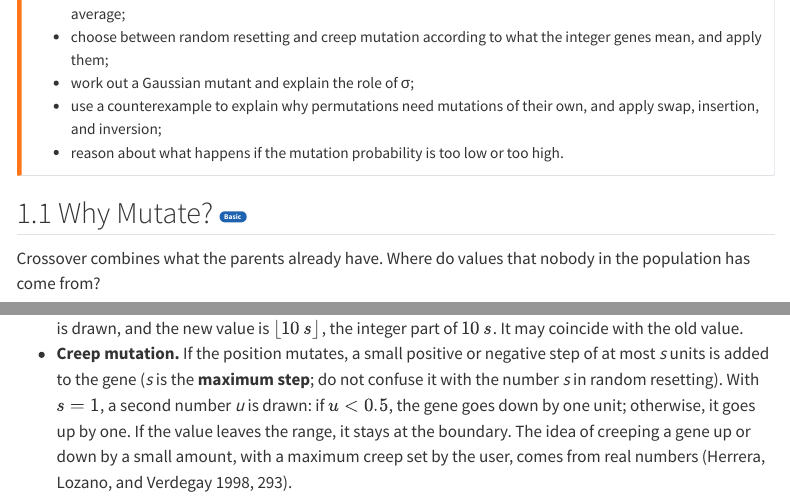
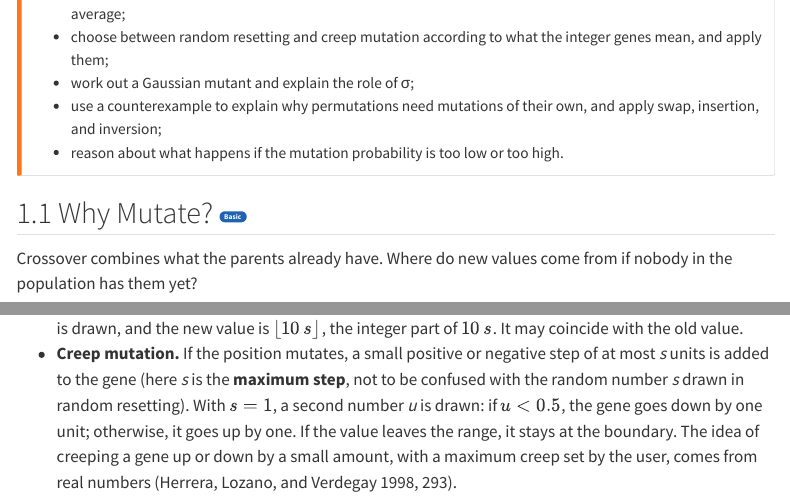
Before and after one commit to josemagalan/genetic-algorithms-lab-book, a Quarto document (en/07-mutacion.qmd): the page in a window 1100 px wide, from 240 px down, and a second part further down, joined at a grey line. Rendered offline with R 4.5, knitr and Pandoc in place of Quarto, with nearby package versions; menus at the side of the page are left out.

Commit message:
Pulir tres frases del capítulo 7 inglés
- 7.1: «Where do values that nobody in the population has come from?»
  se leía como «has come from». Ahora: «Where do new values come from
  if nobody in the population has them yet?».
- 7.3: «(s is the maximum step; do not confuse it with the number s in
  random resetting)» pasa a «(here s is the maximum step, not to be
  confused with the random number s drawn in random resetting)».
- 7.4: «z comes from the simplest bell» pasa a «z is drawn from the
  standard normal distribution, the simplest bell curve».

Cotejo sin fallos.

```diff
--- a/en/07-mutacion.qmd
+++ b/en/07-mutacion.qmd
@@ -22,7 +22,7 @@ After completing the basic path through this chapter, you will be able to:
 
 ## Why Mutate? [[Basic]{.largo}[B]{.corto}]{.nivel .basico} {#sec-mutacion-para-que-mutar}
 
-Crossover combines what the parents already have. Where do values that nobody in the population has come from?
+Crossover combines what the parents already have. Where do new values come from if nobody in the population has them yet?
 
 In the [crossover chapter](#sec-cruce) we saw that, with binary crossovers that swap parts of the chromosomes, wherever the two parents agree, the offspring agree too (example [](#ejemplo-cruce-uno-y-dos-puntos)). With these crossovers, each child receives at each position one of the values its parents had there. If a value disappears from a position across the whole population, no crossover of this kind can recover it, and neither can selection, which only copies individuals. With other representations, crossover can produce values that no parent had: arithmetic crossover, from two parents with a 2 and a 6 at the same position, can give a 4 (section -@sec-cruce-reales), and permutation crossovers rearrange genes. But what they can reach depends on what is already in the population: arithmetic crossover, for example, never leaves the interval the parents span. In addition, selection reduces the population's diversity generation after generation, as we saw in the [selection chapter](#sec-seleccion).
 
@@ -118,7 +118,7 @@ If each gene is an integer, does it matter which other value we change it to?
 In an **integer representation**, each gene is an integer within a range. In mutation-ga, the range is 0 to 9. There are two basic mutations, and in both, each position mutates with probability *pm*, as in bit-flip mutation:
 
 - **Random resetting.** If the position mutates, the gene takes any value in the range, all with the same probability. This is mutation as @holland1992 [pp. 109–110] defined it for any alphabet: the new value is chosen at random from all possible values, with equal probability. @talbi2009 [p. 209] describes it as replacing the gene's value with another value from the alphabet. In the tool, a second number *s* is drawn, and the new value is $\lfloor 10\, s \rfloor$, the integer part of $10\,s$. It may coincide with the old value.
-- **Creep mutation.** If the position mutates, a small positive or negative step of at most *s* units is added to the gene (*s* is the **maximum step**; do not confuse it with the number *s* in random resetting). With $s = 1$, a second number *u* is drawn: if $u < 0.5$, the gene goes down by one unit; otherwise, it goes up by one. If the value leaves the range, it stays at the boundary. The idea of creeping a gene up or down by a small amount, with a maximum creep set by the user, comes from real numbers [@herrera1998, p. 293].
+- **Creep mutation.** If the position mutates, a small positive or negative step of at most *s* units is added to the gene (here *s* is the **maximum step**, not to be confused with the random number *s* drawn in random resetting). With $s = 1$, a second number *u* is drawn: if $u < 0.5$, the gene goes down by one unit; otherwise, it goes up by one. If the value leaves the range, it stays at the boundary. The idea of creeping a gene up or down by a small amount, with a maximum creep set by the user, comes from real numbers [@herrera1998, p. 293].
 
 Which one to use depends on what each gene means [@eiben2015, p. 55]. If the values are **unordered categories**, such as the machine that performs each task or the supplier that handles each order, machine 3 is no more similar to machine 4 than to machine 9, and any value is as reasonable a change as any other: random resetting is appropriate. If the values are **ordered quantities**, such as the units in a batch or the workers on a shift, a nearby value usually gives a similar solution, and creep mutation makes small changes, as section -@sec-mutacion-para-que-mutar requires.
 
```
Also changed, not shown: en/07-mutacion.qmd (2 more changed lines).
